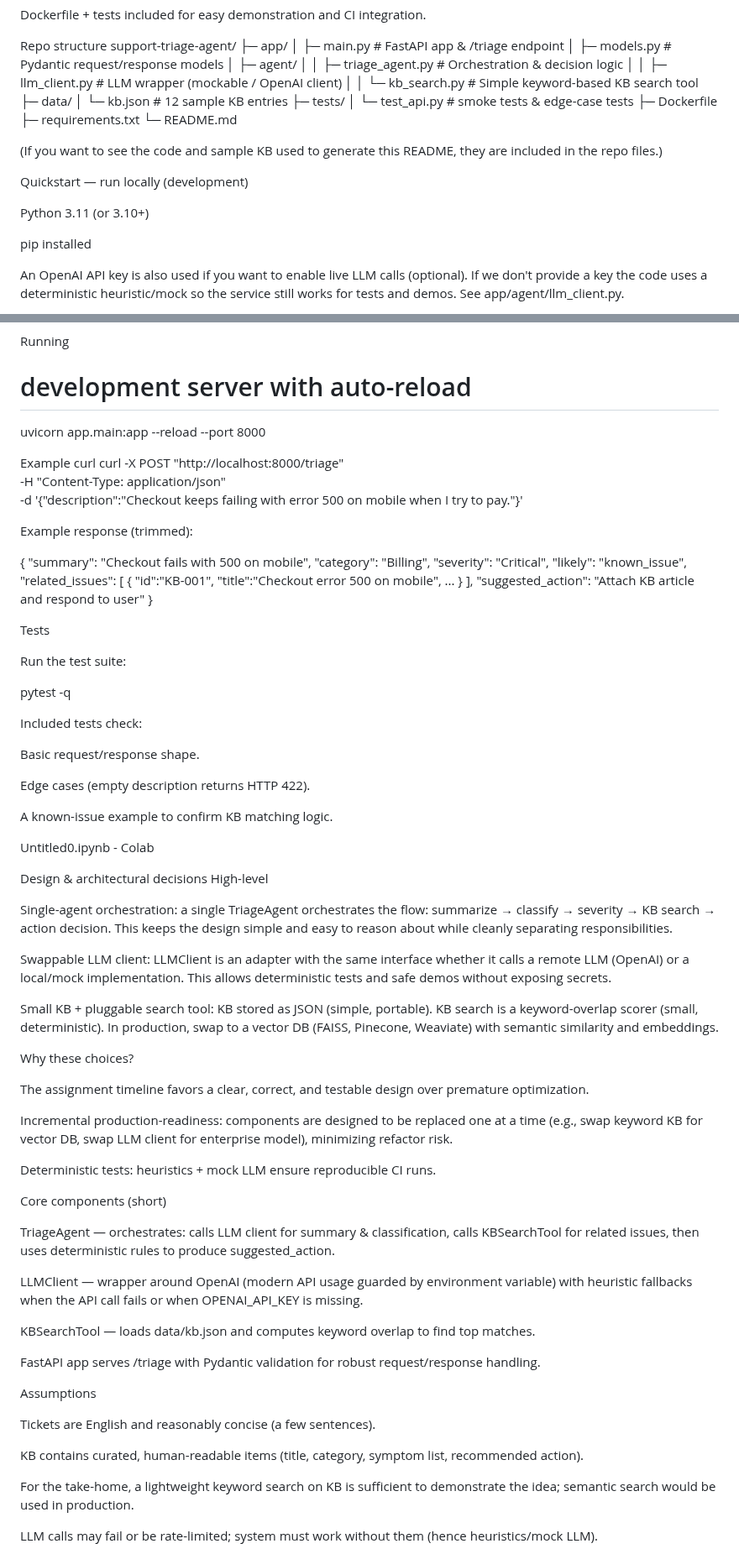
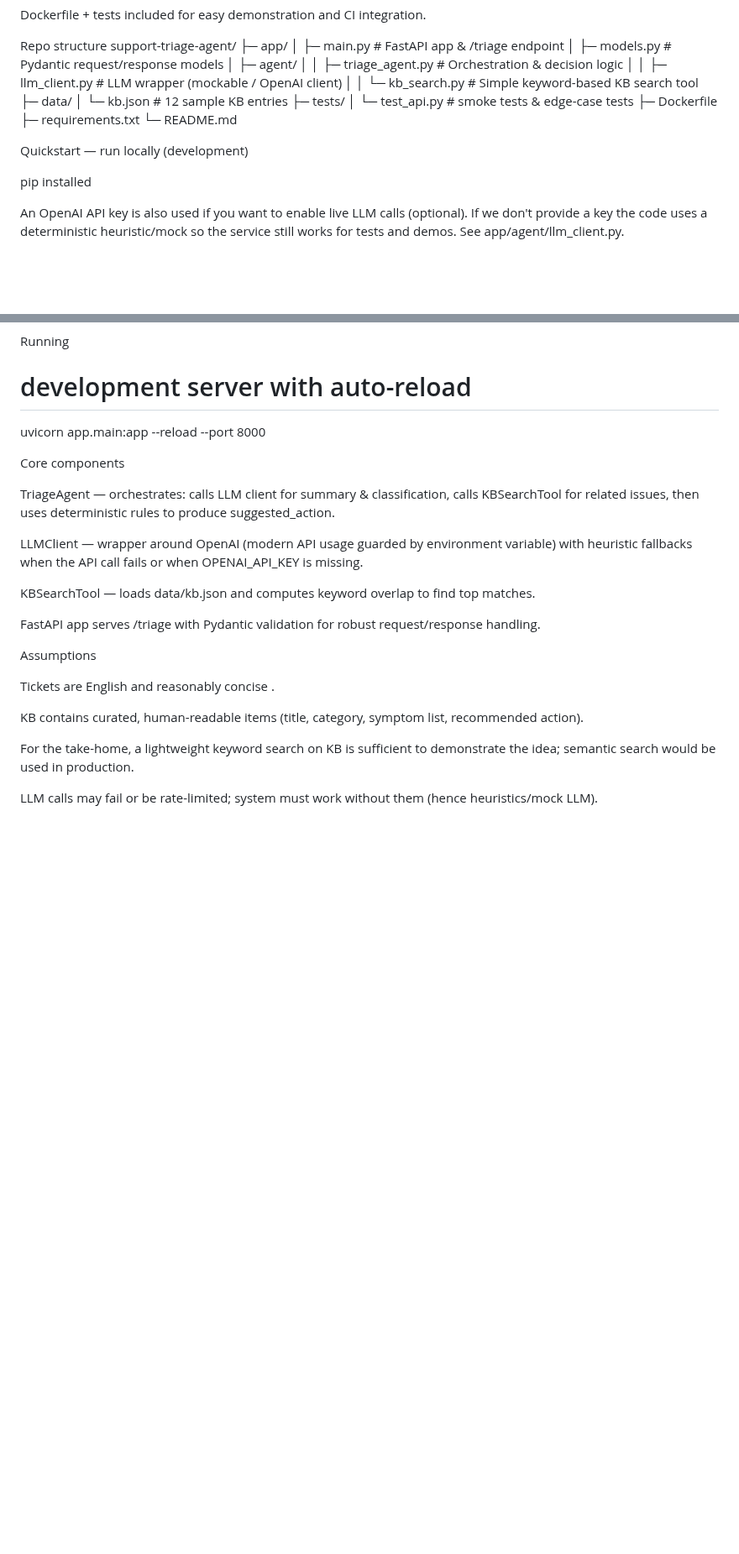
Before and after one commit to Phaneendrareddynaredla/AI-Engineer, a Markdown page: README.md, 2 parts joined by grey strips. Shown at 84% size. Drawn GitHub-style; blank space fills up the shorter version.

Commit message:
README
Removed example curl command, response, and tests sections from the README. Updated assumptions about ticket descriptions.

```diff
--- a/README.md
+++ b/README.md
@@ -39,12 +39,7 @@ support-triage-agent/
 └─ README.md
 
 
-(If you want to see the code and sample KB used to generate this README, they are included in the repo files.)
-
-
 Quickstart — run locally (development)
-
-Python 3.11 (or 3.10+)
 
 pip installed
 
@@ -62,60 +57,7 @@ Running
 # development server with auto-reload
 uvicorn app.main:app --reload --port 8000
 
-Example curl
-curl -X POST "http://localhost:8000/triage" \
-  -H "Content-Type: application/json" \
-  -d '{"description":"Checkout keeps failing with error 500 on mobile when I try to pay."}'
-
-
-Example response (trimmed):
-
-{
-  "summary": "Checkout fails with 500 on mobile",
-  "category": "Billing",
-  "severity": "Critical",
-  "likely": "known_issue",
-  "related_issues": [
-    { "id":"KB-001", "title":"Checkout error 500 on mobile", ... }
-  ],
-  "suggested_action": "Attach KB article and respond to user"
-}
-
-Tests
-
-Run the test suite:
-
-pytest -q
-
-
-Included tests check:
-
-Basic request/response shape.
-
-Edge cases (empty description returns HTTP 422).
-
-A known-issue example to confirm KB matching logic.
-
-Untitled0.ipynb - Colab
-
-Design & architectural decisions
-High-level
-
-Single-agent orchestration: a single TriageAgent orchestrates the flow: summarize → classify → severity → KB search → action decision. This keeps the design simple and easy to reason about while cleanly separating responsibilities.
-
-Swappable LLM client: LLMClient is an adapter with the same interface whether it calls a remote LLM (OpenAI) or a local/mock implementation. This allows deterministic tests and safe demos without exposing secrets.
-
-Small KB + pluggable search tool: KB stored as JSON (simple, portable). KB search is a keyword-overlap scorer (small, deterministic). In production, swap to a vector DB (FAISS, Pinecone, Weaviate) with semantic similarity and embeddings.
-
-Why these choices?
-
-The assignment timeline favors a clear, correct, and testable design over premature optimization.
-
-Incremental production-readiness: components are designed to be replaced one at a time (e.g., swap keyword KB for vector DB, swap LLM client for enterprise model), minimizing refactor risk.
-
-Deterministic tests: heuristics + mock LLM ensure reproducible CI runs.
-
-Core components (short)
+Core components
 
 TriageAgent — orchestrates: calls LLM client for summary & classification, calls KBSearchTool for related issues, then uses deterministic rules to produce suggested_action.
 
@@ -127,7 +69,7 @@ FastAPI app serves /triage with Pydantic validation for robust request/response
 
 Assumptions
 
-Tickets are English and reasonably concise (a few sentences).
+Tickets are English and reasonably concise .
 
 KB contains curated, human-readable items (title, category, symptom list, recommended action).
 
```
